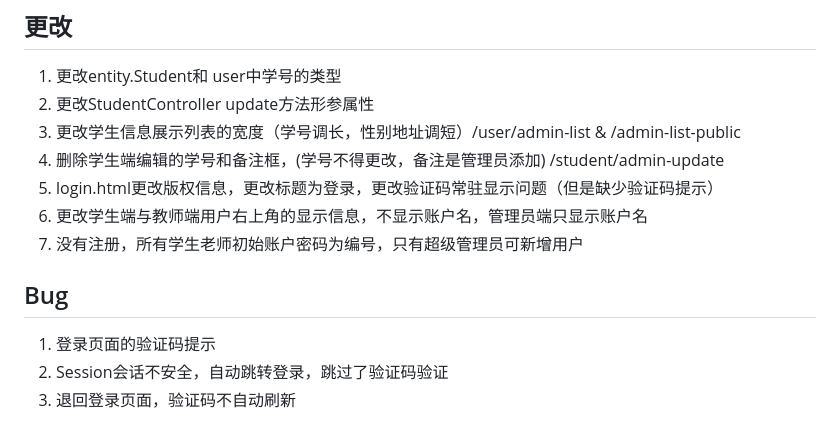
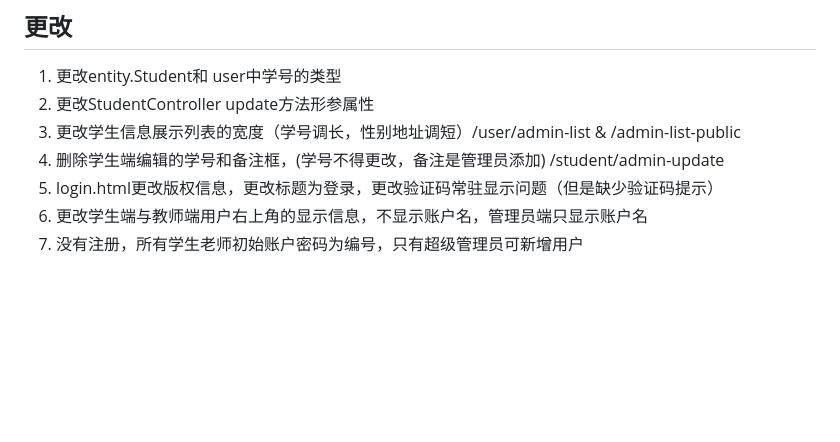
Before and after one commit to Link-kai/Student_management_system, a Markdown page: Readme.md, the part around the change. GitHub-like rendering; blank space fills up the shorter version.

Commit message:
删除Readme.md中的bug信息

```diff
--- a/Readme.md
+++ b/Readme.md
@@ -91,8 +91,3 @@
 5. login.html更改版权信息，更改标题为登录，更改验证码常驻显示问题（但是缺少验证码提示）
 6. 更改学生端与教师端用户右上角的显示信息，不显示账户名，管理员端只显示账户名
 7. 没有注册，所有学生老师初始账户密码为编号，只有超级管理员可新增用户
-
-## Bug
-1. 登录页面的验证码提示
-2. Session会话不安全，自动跳转登录，跳过了验证码验证
-3. 退回登录页面，验证码不自动刷新
```
